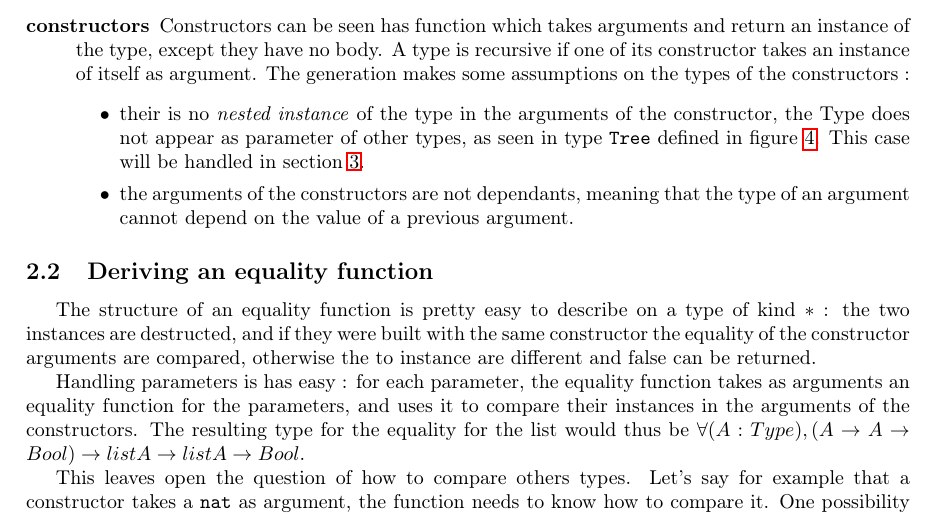
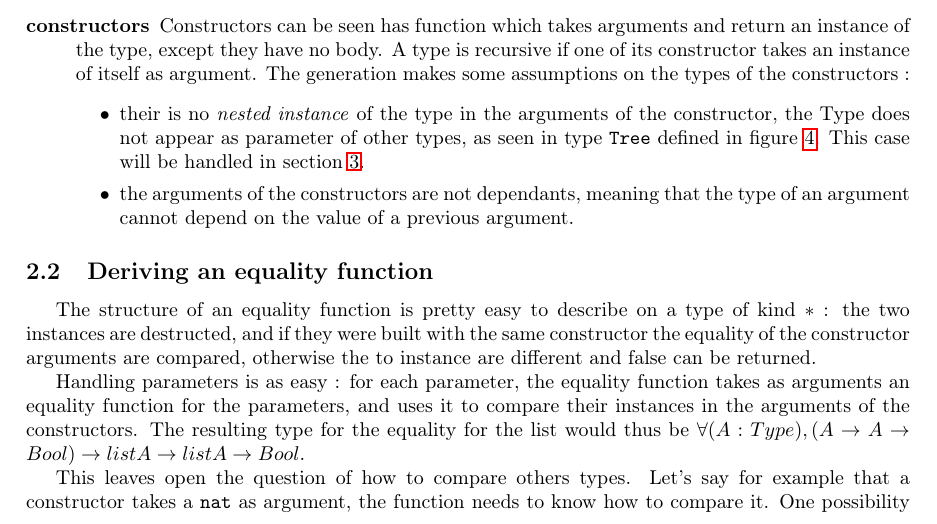
Before and after one commit to dwarfmaster/StageL3, a LaTeX document (dm.tex): part of page 4 of 14, cut so that both start at the same text. Compiled offline with pdfLaTeX.

Commit message:
Fix typo

```diff
--- a/dm.tex
+++ b/dm.tex
@@ -312,7 +312,7 @@ kind $*$~: the two instances are destructed, and if they were built with
 the same constructor the equality of the constructor arguments are compared,
 otherwise the to instance are different and false can be returned.
 
-Handling parameters is has easy : for each parameter, the equality function
+Handling parameters is as easy : for each parameter, the equality function
 takes as arguments an equality function for the parameters, and uses it to
 compare their instances in the arguments of the constructors. The resulting
 type for the equality for the list would thus be
```
